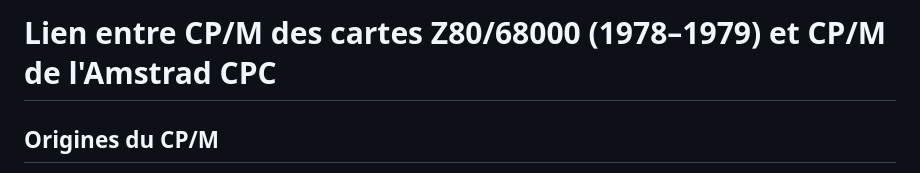
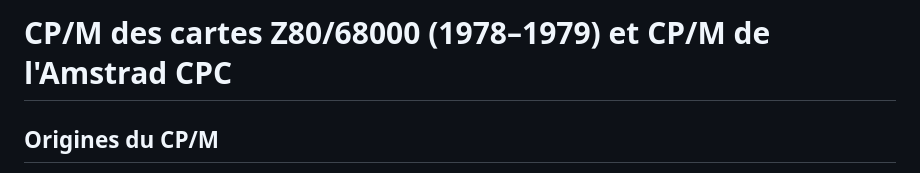
Before and after one commit to f4goh/Z80, a Markdown page: cpm/README.md, the part around the change. GitHub-like rendering.

```diff
--- a/cpm/README.md
+++ b/cpm/README.md
@@ -1,4 +1,4 @@
-#  Lien entre CP/M des cartes Z80/68000 (1978–1979) et CP/M de l'Amstrad CPC
+#  CP/M des cartes Z80/68000 (1978–1979) et CP/M de l'Amstrad CPC
 
 ##  Origines du CP/M
 
```
